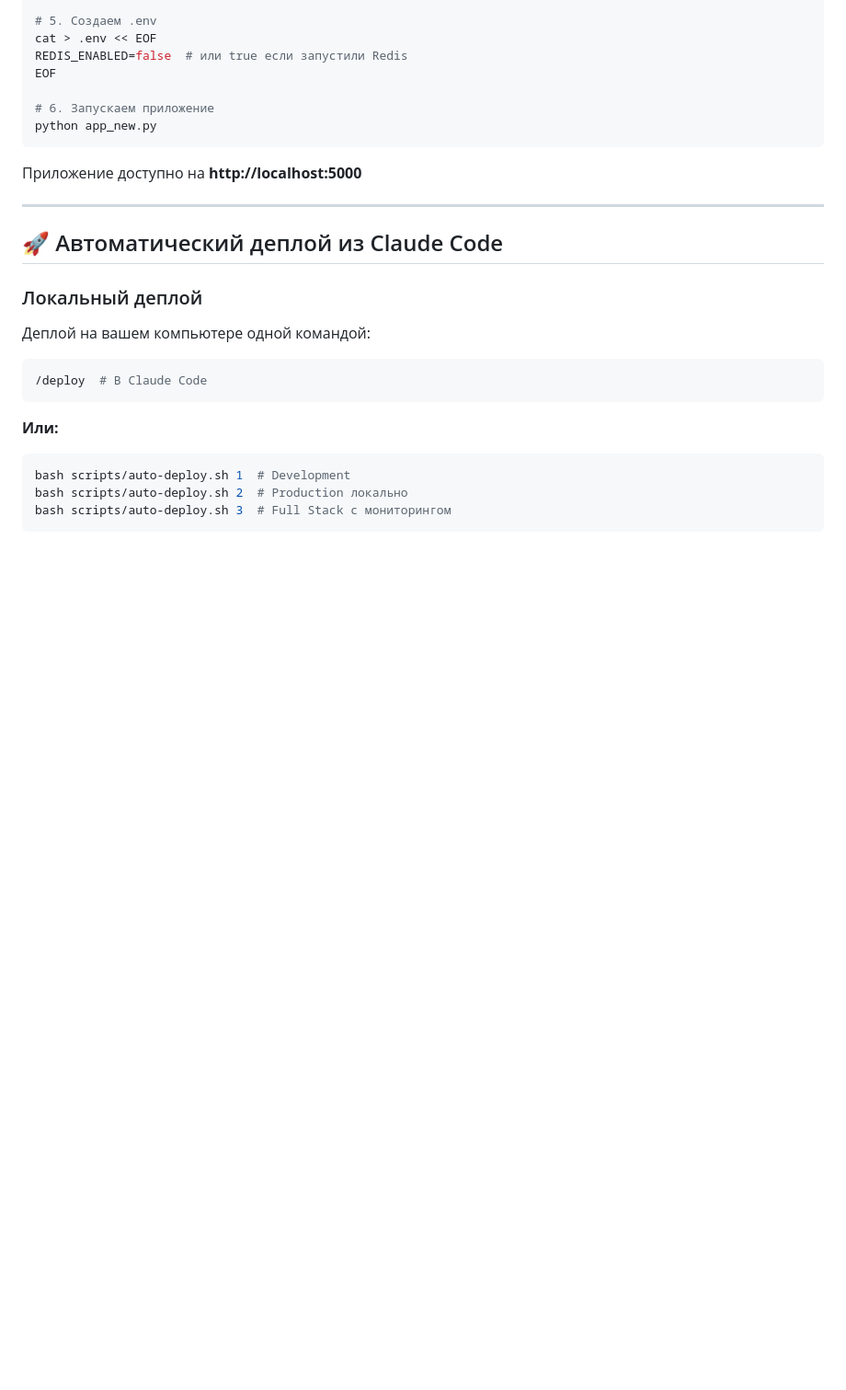
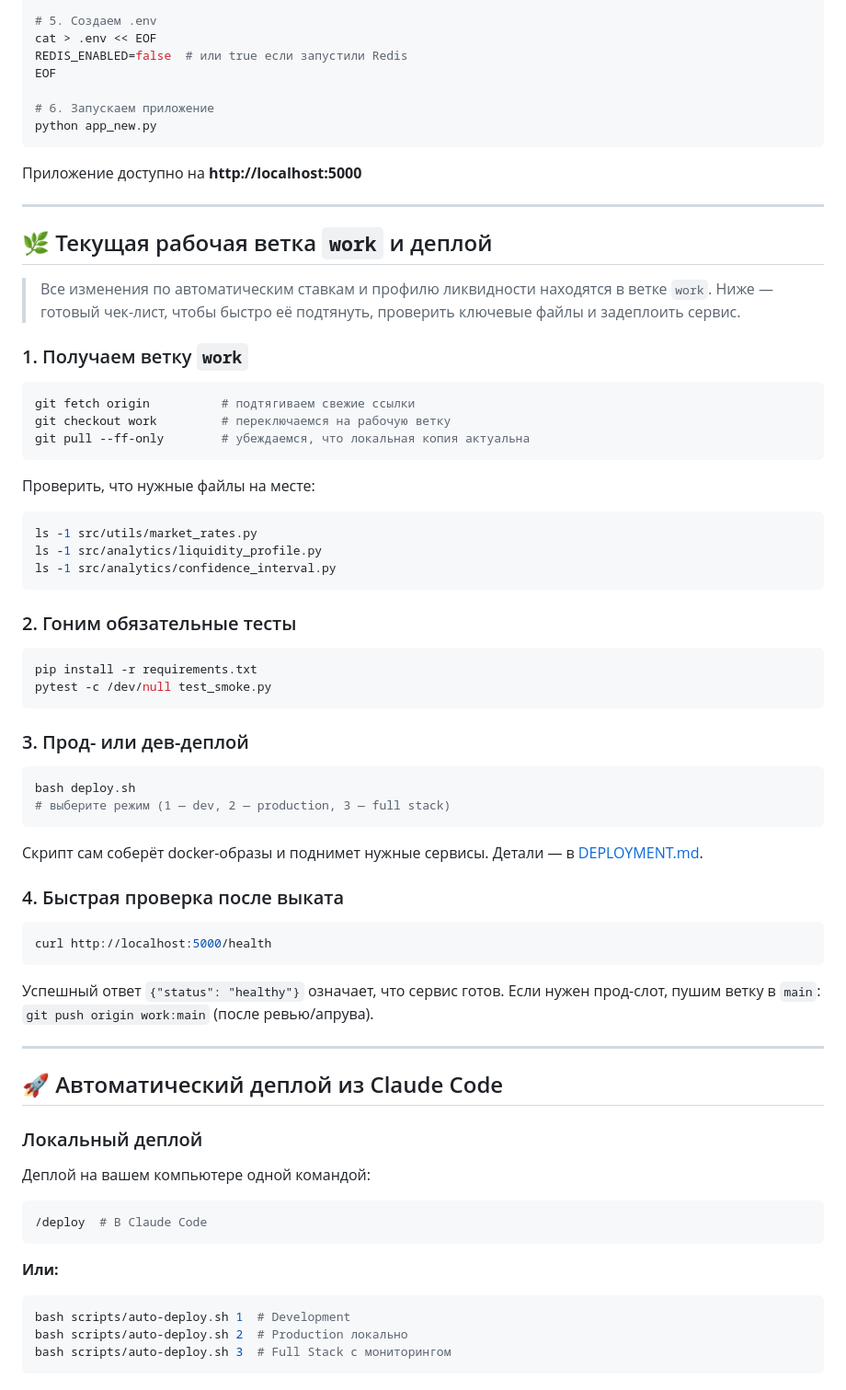
Before and after one commit to nikita-tita/cian-analyzer, a Markdown page: README.md, the part around the change. Shown: that part at 92% size. GitHub-like rendering; blank space fills up the shorter version.

Commit message:
Document work branch deployment steps

````diff
--- a/README.md
+++ b/README.md
@@ -100,6 +100,52 @@ python app_new.py
 ```
 
 Приложение доступно на **http://localhost:5000**
+
+---
+
+## 🌿 Текущая рабочая ветка `work` и деплой
+
+> Все изменения по автоматическим ставкам и профилю ликвидности находятся в ветке `work`. Ниже — готовый чек-лист, чтобы быстро её подтянуть, проверить ключевые файлы и задеплоить сервис.
+
+### 1. Получаем ветку `work`
+
+```bash
+git fetch origin          # подтягиваем свежие ссылки
+git checkout work         # переключаемся на рабочую ветку
+git pull --ff-only        # убеждаемся, что локальная копия актуальна
+```
+
+Проверить, что нужные файлы на месте:
+
+```bash
+ls -1 src/utils/market_rates.py
+ls -1 src/analytics/liquidity_profile.py
+ls -1 src/analytics/confidence_interval.py
+```
+
+### 2. Гоним обязательные тесты
+
+```bash
+pip install -r requirements.txt
+pytest -c /dev/null test_smoke.py
+```
+
+### 3. Прод- или дев-деплой
+
+```bash
+bash deploy.sh
+# выберите режим (1 — dev, 2 — production, 3 — full stack)
+```
+
+Скрипт сам соберёт docker-образы и поднимет нужные сервисы. Детали — в [DEPLOYMENT.md](DEPLOYMENT.md).
+
+### 4. Быстрая проверка после выката
+
+```bash
+curl http://localhost:5000/health
+```
+
+Успешный ответ `{"status": "healthy"}` означает, что сервис готов. Если нужен прод-слот, пушим ветку в `main`: `git push origin work:main` (после ревью/апрува).
 
 ---
 
````
